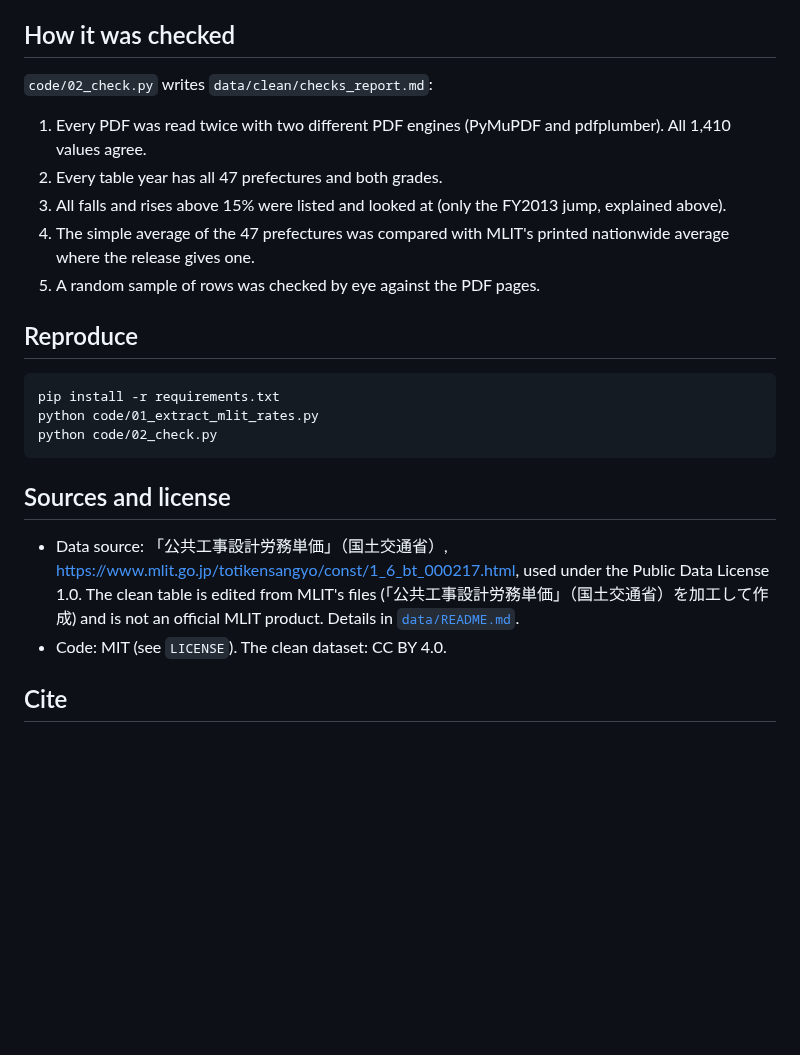
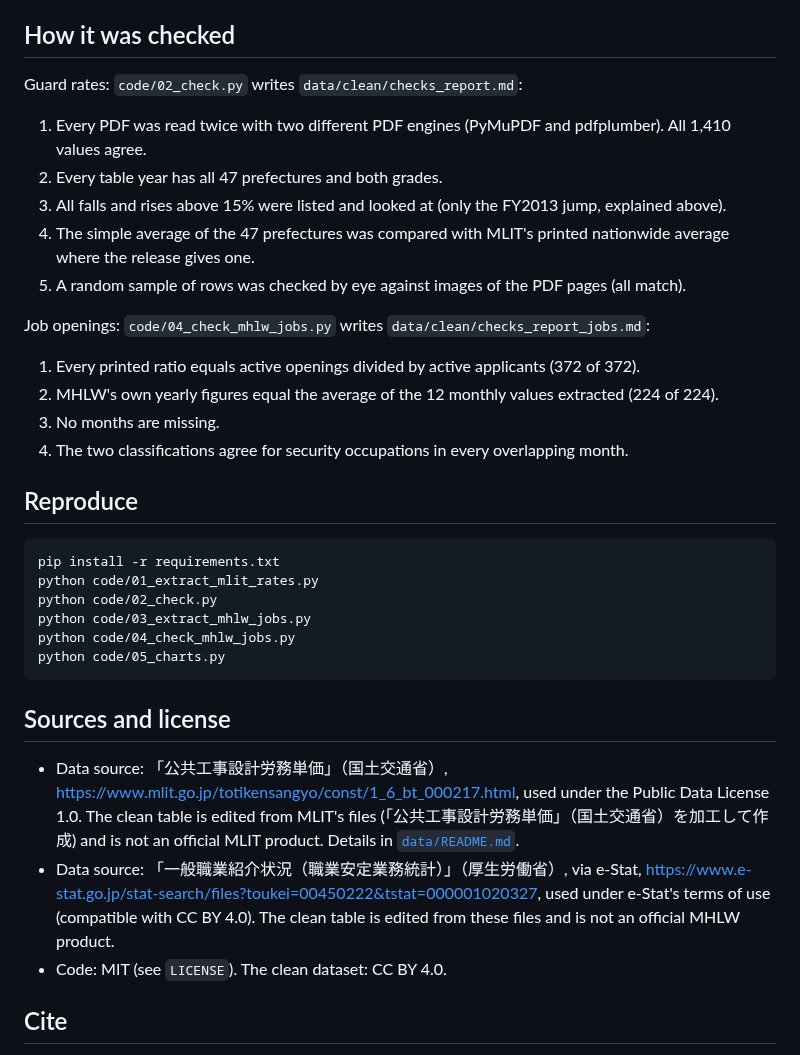
Before and after one commit to Affnann/japan-guard-price-panel, a Markdown page: README.md, the part around one of its changes. Rendered like a GitHub page; blank space fills up the shorter version.

````diff
--- a/README.md
+++ b/README.md
@@ -37,13 +61,20 @@ This repo turns the ministry's yearly PDF tables into one clean table.
 
 ## How it was checked
 
-`code/02_check.py` writes `data/clean/checks_report.md`:
+Guard rates: `code/02_check.py` writes `data/clean/checks_report.md`:
 
 1. Every PDF was read twice with two different PDF engines (PyMuPDF and pdfplumber). All 1,410 values agree.
 2. Every table year has all 47 prefectures and both grades.
 3. All falls and rises above 15% were listed and looked at (only the FY2013 jump, explained above).
 4. The simple average of the 47 prefectures was compared with MLIT's printed nationwide average where the release gives one.
-5. A random sample of rows was checked by eye against the PDF pages.
+5. A random sample of rows was checked by eye against images of the PDF pages (all match).
+
+Job openings: `code/04_check_mhlw_jobs.py` writes `data/clean/checks_report_jobs.md`:
+
+1. Every printed ratio equals active openings divided by active applicants (372 of 372).
+2. MHLW's own yearly figures equal the average of the 12 monthly values extracted (224 of 224).
+3. No months are missing.
+4. The two classifications agree for security occupations in every overlapping month.
 
 ## Reproduce
 
@@ -51,11 +82,15 @@ This repo turns the ministry's yearly PDF tables into one clean table.
 pip install -r requirements.txt
 python code/01_extract_mlit_rates.py
 python code/02_check.py
+python code/03_extract_mhlw_jobs.py
+python code/04_check_mhlw_jobs.py
+python code/05_charts.py
 ```
 
 ## Sources and license
 
 - Data source: 「公共工事設計労務単価」（国土交通省）, https://www.mlit.go.jp/totikensangyo/const/1_6_bt_000217.html, used under the Public Data License 1.0. The clean table is edited from MLIT's files (「公共工事設計労務単価」（国土交通省）を加工して作成) and is not an official MLIT product. Details in [`data/README.md`](data/README.md).
+- Data source: 「一般職業紹介状況（職業安定業務統計）」（厚生労働省）, via e-Stat, https://www.e-stat.go.jp/stat-search/files?toukei=00450222&tstat=000001020327, used under e-Stat's terms of use (compatible with CC BY 4.0). The clean table is edited from these files and is not an official MHLW product.
 - Code: MIT (see `LICENSE`). The clean dataset: CC BY 4.0.
 
 ## Cite
````
Also changed, not shown: other parts of README.md (+29 -5 lines), data/README.md (+13 -0 lines), data/clean/checks_report_jobs.md (added, +35 -0 lines), figures/guard_rates.png (added), figures/security_jobs.png (added), 9 other files.
